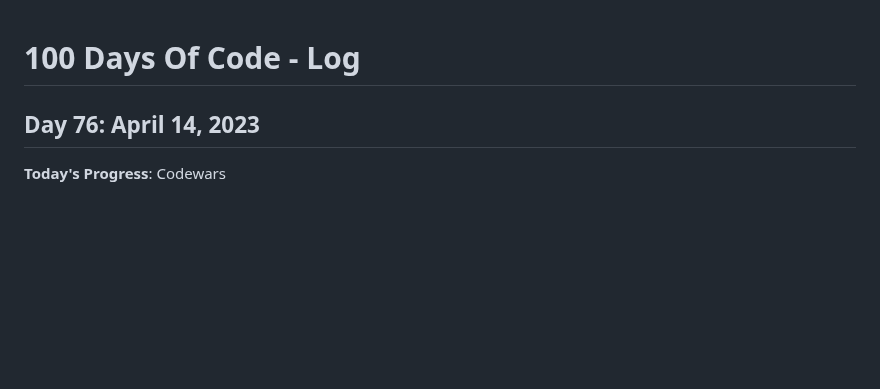
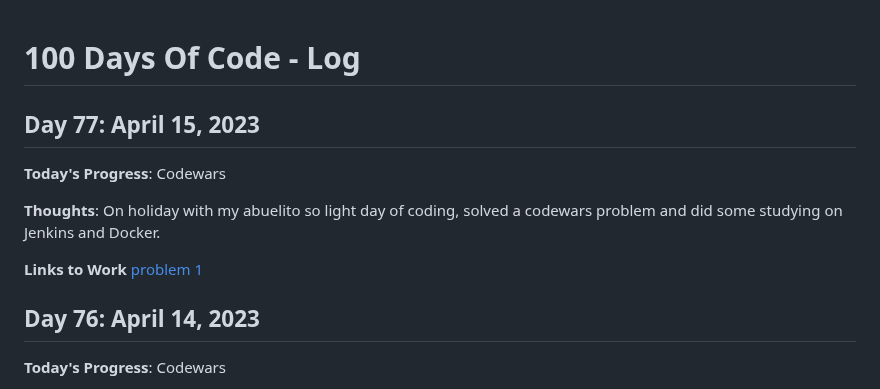
Before and after one commit to kcanamar/code-every-day, a Markdown page: log2.md, the part around the change. Drawn GitHub-style; blank space fills up the shorter version.

Commit message:
day77 100daysofcode reboot

```diff
--- a/log2.md
+++ b/log2.md
@@ -1,4 +1,12 @@
 # 100 Days Of Code - Log
+
+## Day 77: April 15, 2023
+
+**Today's Progress**: Codewars
+
+**Thoughts**: On holiday with my abuelito so light day of coding, solved a codewars problem and did some studying on Jenkins and Docker.
+
+**Links to Work** [problem 1](https://github.com/kcanamar/code-every-day/blob/main/codewars/bmi.js)
 
 ## Day 76: April 14, 2023
 
```
